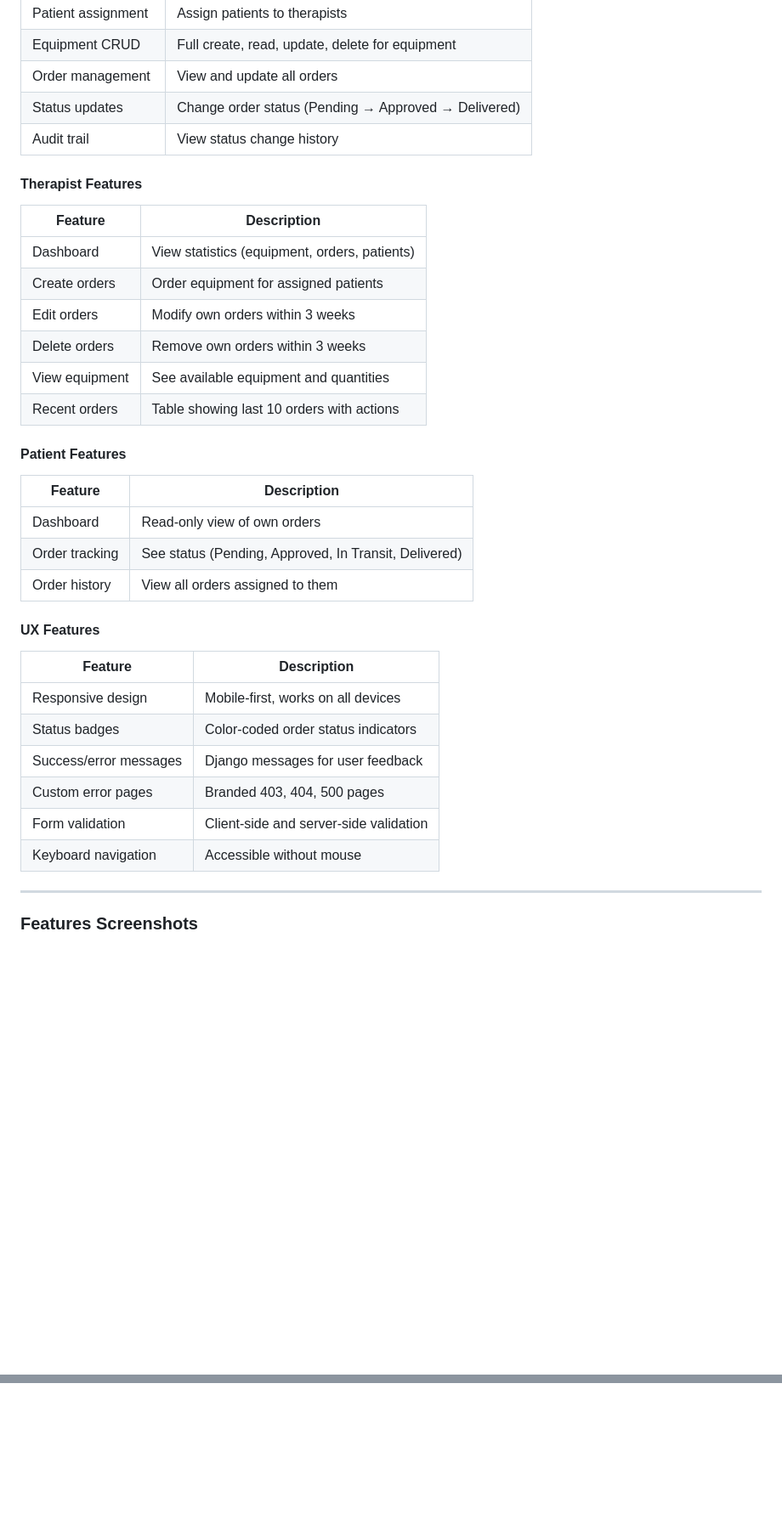
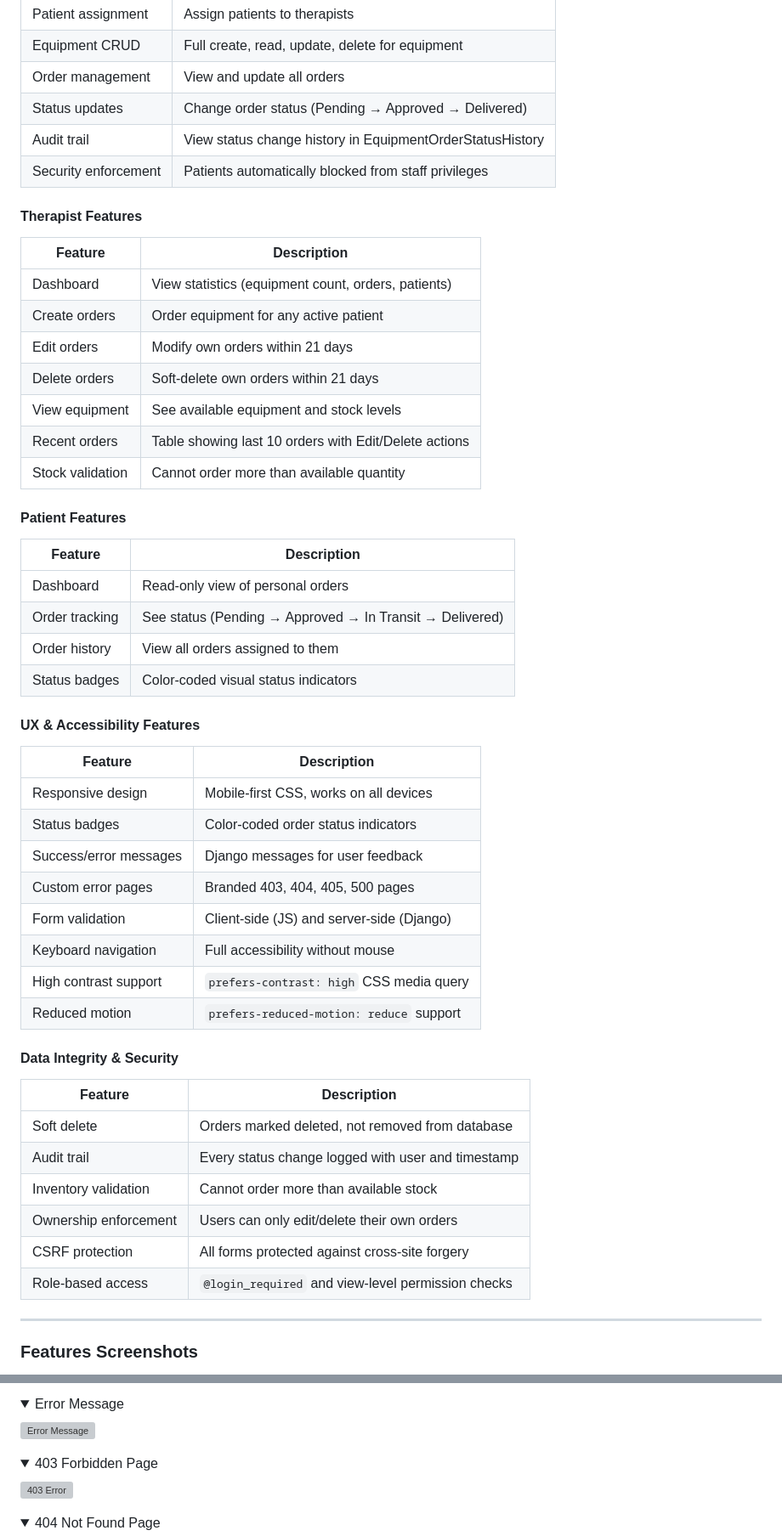
Before and after one commit to Alumsdesigns/quiporder, a Markdown page: README.md, 2 parts joined by grey strips. Shown: that part at 85% size. GitHub-like rendering; folded sections open; blank space fills up the shorter version; grey boxes are pictures that could not be loaded.

Commit message:
docs: updated readme with features and updated image

```diff
--- a/README.md
+++ b/README.md
@@ -377,37 +381,53 @@ One week was spent on project planning, including the first mentor meeting where
 | Equipment CRUD | Full create, read, update, delete for equipment |
 | Order management | View and update all orders |
 | Status updates | Change order status (Pending → Approved → Delivered) |
-| Audit trail | View status change history |
+| Audit trail | View status change history in EquipmentOrderStatusHistory |
+| Security enforcement | Patients automatically blocked from staff privileges |
 
 #### Therapist Features
 
 | Feature | Description |
 |---------|-------------|
-| Dashboard | View statistics (equipment, orders, patients) |
-| Create orders | Order equipment for assigned patients |
-| Edit orders | Modify own orders within 3 weeks |
-| Delete orders | Remove own orders within 3 weeks |
-| View equipment | See available equipment and quantities |
-| Recent orders | Table showing last 10 orders with actions |
+| Dashboard | View statistics (equipment count, orders, patients) |
+| Create orders | Order equipment for any active patient |
+| Edit orders | Modify own orders within 21 days |
+| Delete orders | Soft-delete own orders within 21 days |
+| View equipment | See available equipment and stock levels |
+| Recent orders | Table showing last 10 orders with Edit/Delete actions |
+| Stock validation | Cannot order more than available quantity |
 
 #### Patient Features
 
 | Feature | Description |
 |---------|-------------|
-| Dashboard | Read-only view of own orders |
-| Order tracking | See status (Pending, Approved, In Transit, Delivered) |
+| Dashboard | Read-only view of personal orders |
+| Order tracking | See status (Pending → Approved → In Transit → Delivered) |
 | Order history | View all orders assigned to them |
-
-#### UX Features
+| Status badges | Color-coded visual status indicators |
+
+#### UX & Accessibility Features
 
 | Feature | Description |
 |---------|-------------|
-| Responsive design | Mobile-first, works on all devices |
+| Responsive design | Mobile-first CSS, works on all devices |
 | Status badges | Color-coded order status indicators |
 | Success/error messages | Django messages for user feedback |
-| Custom error pages | Branded 403, 404, 500 pages |
-| Form validation | Client-side and server-side validation |
-| Keyboard navigation | Accessible without mouse |
+| Custom error pages | Branded 403, 404, 405, 500 pages |
+| Form validation | Client-side (JS) and server-side (Django) |
+| Keyboard navigation | Full accessibility without mouse |
+| High contrast support | `prefers-contrast: high` CSS media query |
+| Reduced motion | `prefers-reduced-motion: reduce` support |
+
+#### Data Integrity & Security
+
+| Feature | Description |
+|---------|-------------|
+| Soft delete | Orders marked deleted, not removed from database |
+| Audit trail | Every status change logged with user and timestamp |
+| Inventory validation | Cannot order more than available stock |
+| Ownership enforcement | Users can only edit/delete their own orders |
+| CSRF protection | All forms protected against cross-site forgery |
+| Role-based access | `@login_required` and view-level permission checks |
 
 ---
 
@@ -414,0 +496,15 @@ One week was spent on project planning, including the first mentor meeting where
+<details>
+<summary> Error Message</summary>
+
+![Error Message](docs/screenshots/error-message.png)
+</details>
+
+<details>
+<summary> 403 Forbidden Page</summary>
+
+![403 Error](docs/screenshots/403-error.png)
+</details>
+
+<details>
+<summary> 404 Not Found Page</summary>
+
```
Also changed, not shown: other parts of README.md (+79 -5 lines), TESTING.md (+1 -1 lines), docs/agile_project_management_image/quiporder_github_kanban_board.png (added), docs/jslint_checks/jshint-error-free.png (renamed from docs/jshint-error-free.png).
